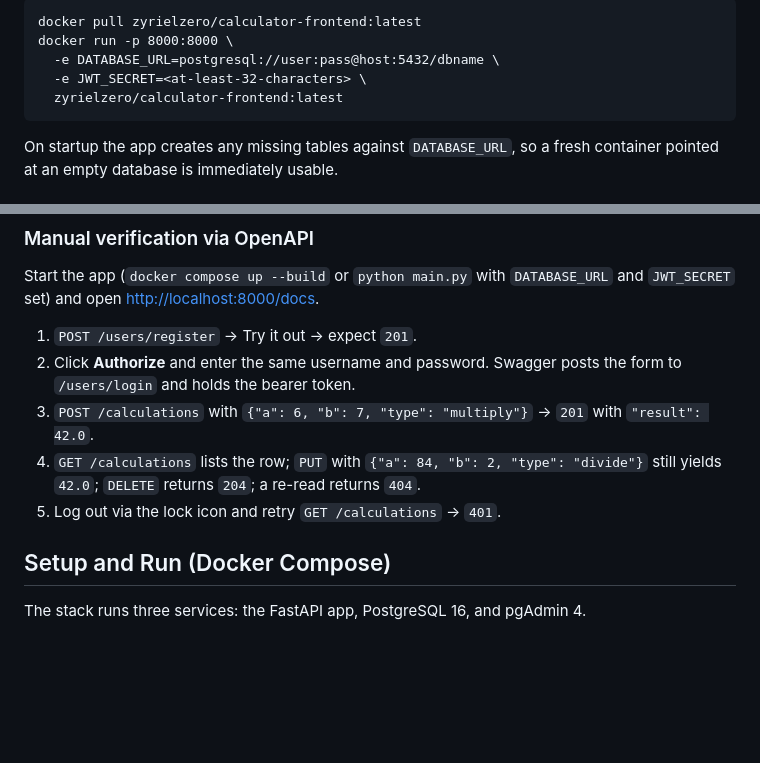
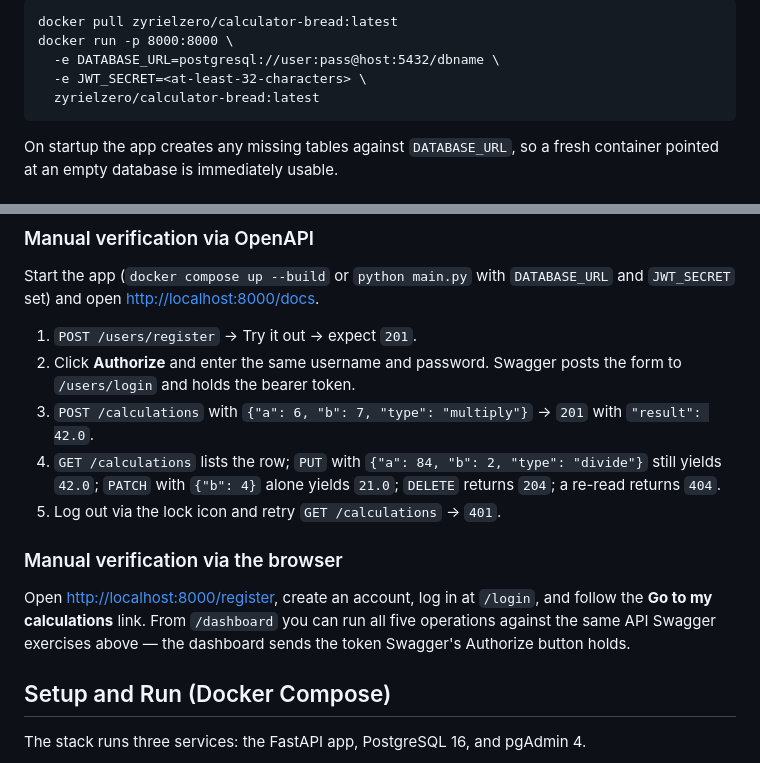
Before and after one commit to ZyrielZero/CalculatorFastAPI-BREAD, a Markdown page: README.md, 2 parts joined by grey strips. Drawn GitHub-style; blank space fills up the shorter version.

````diff
--- a/README.md
+++ b/README.md
@@ -12,10 +14,10 @@ Docker Hub: **<https://hub.docker.com/r/zyrielzero/calculator-frontend>**
 
 ```
-docker pull zyrielzero/calculator-frontend:latest
+docker pull zyrielzero/calculator-bread:latest
 docker run -p 8000:8000 \
   -e DATABASE_URL=postgresql://user:pass@host:5432/dbname \
   -e JWT_SECRET=<at-least-32-characters> \
-  zyrielzero/calculator-frontend:latest
+  zyrielzero/calculator-bread:latest
 ```
 
 On startup the app creates any missing tables against `DATABASE_URL`, so
@@ -187,9 +294,18 @@ Start the app (`docker compose up --build` or `python main.py` with
 3. `POST /calculations` with `{"a": 6, "b": 7, "type": "multiply"}` →
    `201` with `"result": 42.0`.
 4. `GET /calculations` lists the row; `PUT` with
-   `{"a": 84, "b": 2, "type": "divide"}` still yields `42.0`;
-   `DELETE` returns `204`; a re-read returns `404`.
+   `{"a": 84, "b": 2, "type": "divide"}` still yields `42.0`; `PATCH`
+   with `{"b": 4}` alone yields `21.0`; `DELETE` returns `204`; a
+   re-read returns `404`.
 5. Log out via the lock icon and retry `GET /calculations` → `401`.
+
+### Manual verification via the browser
+
+Open <http://localhost:8000/register>, create an account, log in at
+`/login`, and follow the **Go to my calculations** link. From
+`/dashboard` you can run all five operations against the same API
+Swagger exercises above — the dashboard sends the token Swagger's
+Authorize button holds.
 
 ## Setup and Run (Docker Compose)
 
````
Also changed, not shown: other parts of README.md (+122 -14 lines).
